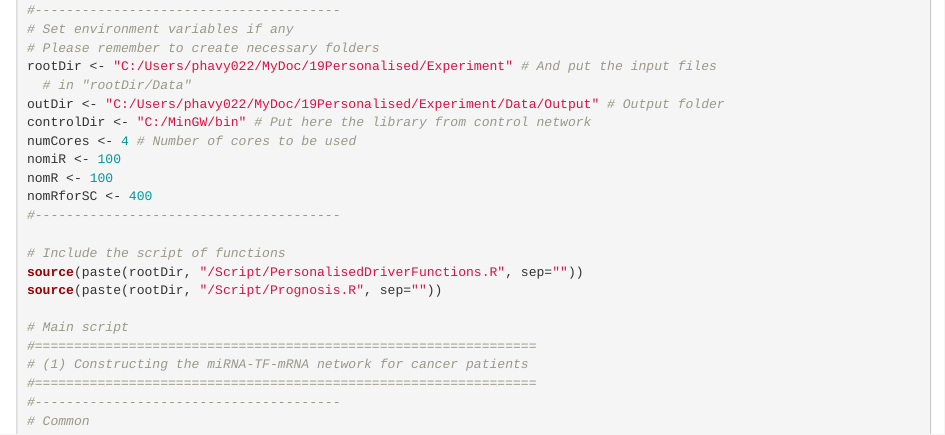
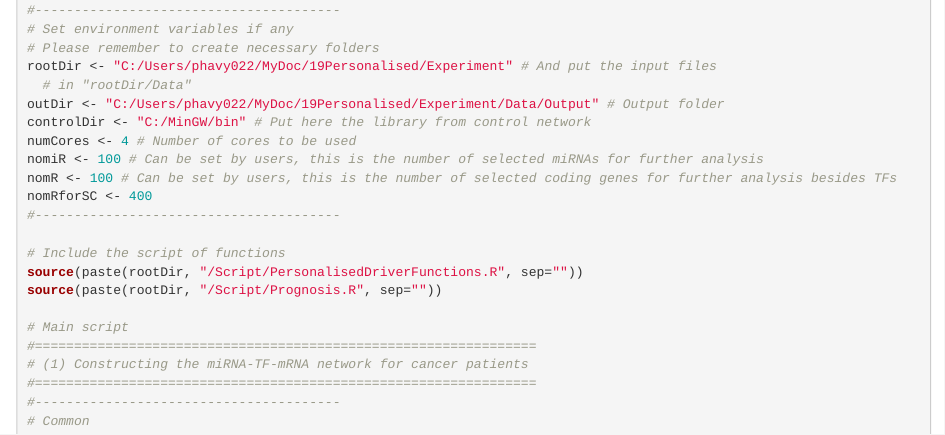
Before and after one commit to pvvhoang/pDriver, an R Markdown document (Script/PersonalisedDriver-v10.Rmd): the page in a window 1100 px wide, from 1380 px down. The pictures show the output file Script/PersonalisedDriver-v10.html that the author committed with the source, opened offline.

Commit message:
Add files via upload

```diff
--- a/Script/PersonalisedDriver-v10.Rmd
+++ b/Script/PersonalisedDriver-v10.Rmd
@@ -88,8 +88,8 @@ rootDir <- "C:/Users/phavy022/MyDoc/19Personalised/Experiment" # And put the inp
 outDir <- "C:/Users/phavy022/MyDoc/19Personalised/Experiment/Data/Output" # Output folder
 controlDir <- "C:/MinGW/bin" # Put here the library from control network
 numCores <- 4 # Number of cores to be used
-nomiR <- 100
-nomR <- 100
+nomiR <- 100 # Can be set by users, this is the number of selected miRNAs for further analysis
+nomR <- 100 # Can be set by users, this is the number of selected coding genes for further analysis besides TFs
 nomRforSC <- 400
 #---------------------------------------
 
```
Also changed, not shown: Script/PersonalisedDriver-v10.html.
